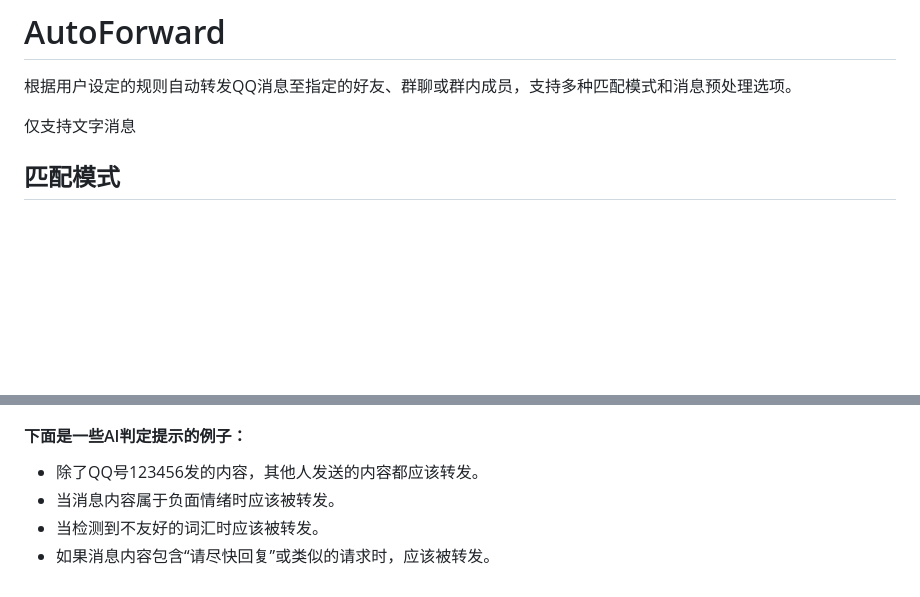
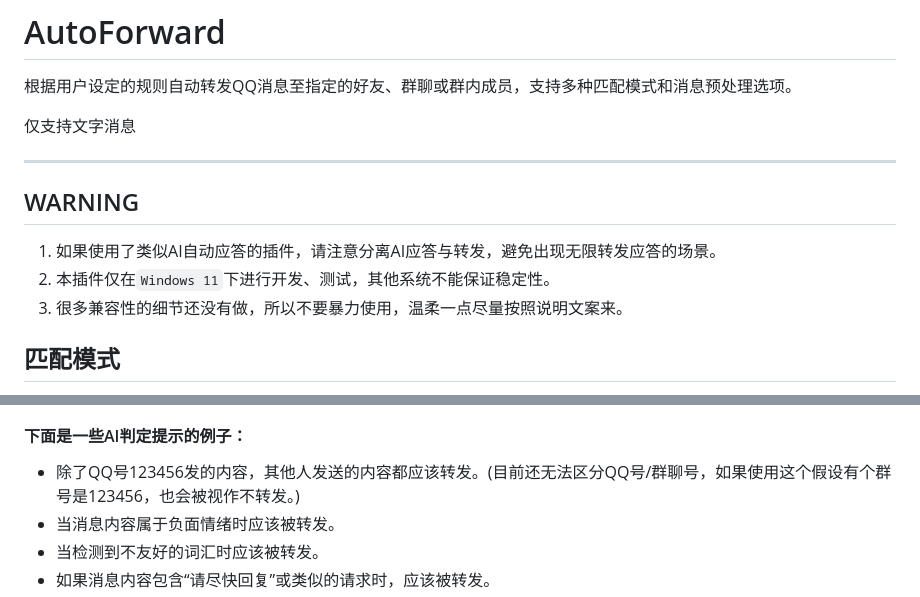
Before and after one commit to WongJingGitt/LiteLoaderQQNT-AutoForward, a Markdown page: README.md, 2 parts joined by grey strips. Drawn GitHub-style; blank space fills up the shorter version.

Commit message:
优化提示

```diff
--- a/README.md
+++ b/README.md
@@ -3,6 +3,12 @@
 根据用户设定的规则自动转发QQ消息至指定的好友、群聊或群内成员，支持多种匹配模式和消息预处理选项。
 
 仅支持文字消息
+
+------
+## WARNING
+1. 如果使用了类似AI自动应答的插件，请注意分离AI应答与转发，避免出现无限转发应答的场景。
+2. 本插件仅在`Windows 11`下进行开发、测试，其他系统不能保证稳定性。
+3. 很多兼容性的细节还没有做，所以不要暴力使用，温柔一点尽量按照说明文案来。
 
 ## 匹配模式
 - 消息完全匹配
@@ -32,7 +38,7 @@
 7. AI可以读取到消息内容与发送人的QQ号/群号，所以也可以使用QQ号来判断。
 
 #### 下面是一些AI判定提示的例子：
-- 除了QQ号123456发的内容，其他人发送的内容都应该转发。
+- 除了QQ号123456发的内容，其他人发送的内容都应该转发。(目前还无法区分QQ号/群聊号，如果使用这个假设有个群号是123456，也会被视作不转发。)
 - 当消息内容属于负面情绪时应该被转发。
 - 当检测到不友好的词汇时应该被转发。
 - 如果消息内容包含“请尽快回复”或类似的请求时，应该被转发。
```
